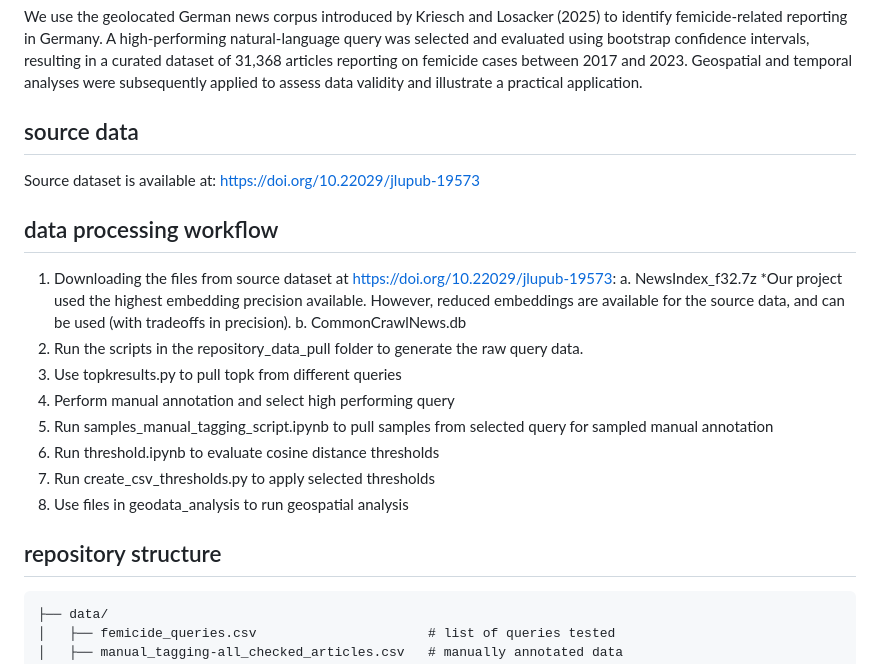
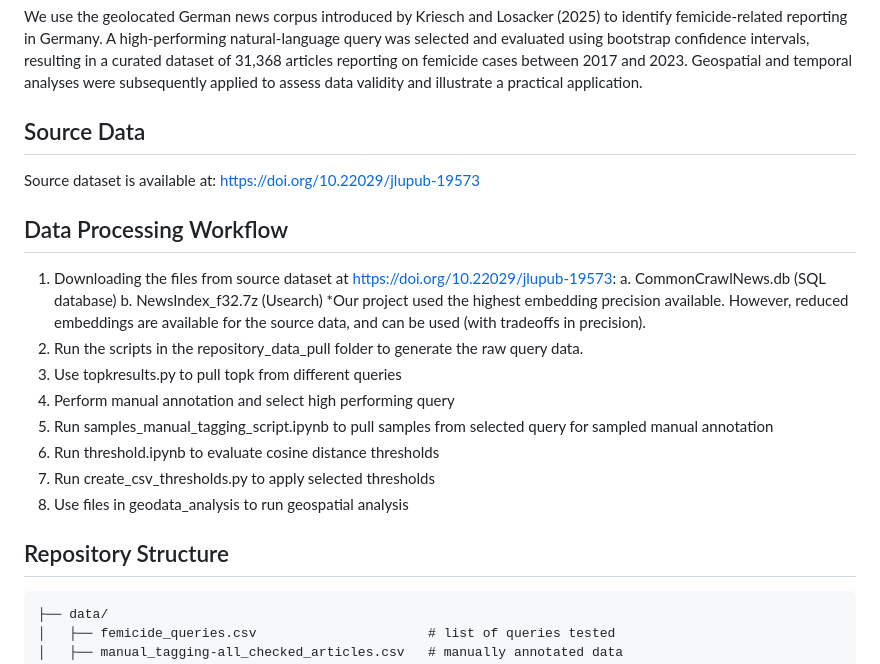
Before and after one commit to madelinemmiller18/geonews_femicide, a Markdown page: README.md, the part around the change. Rendered like a GitHub page.

````diff
--- a/README.md
+++ b/README.md
@@ -2,14 +2,14 @@
 ## Data Literacy project in winter semester 2025-2026
 We use the geolocated German news corpus introduced by Kriesch and Losacker (2025) to identify femicide-related reporting in Germany. A high-performing natural-language query was selected and evaluated using bootstrap confidence intervals, resulting in a curated dataset of 31,368 articles reporting on femicide cases between 2017 and 2023. Geospatial and temporal analyses were subsequently applied to assess data validity and illustrate a practical application.
 
-## source data
+## Source Data
 Source dataset is available at: https://doi.org/10.22029/jlupub-19573
 
-## data processing workflow
+## Data Processing Workflow
 1. Downloading the files from source dataset at https://doi.org/10.22029/jlupub-19573:
-   a. NewsIndex_f32.7z
+   a. CommonCrawlNews.db (SQL database)
+   b. NewsIndex_f32.7z (Usearch)
    *Our project used the highest embedding precision available. However, reduced embeddings are available for the source data, and can be used (with tradeoffs in precision).
-   b. CommonCrawlNews.db
 3. Run the scripts in the repository_data_pull folder to generate the raw query data.
 4. Use topkresults.py to pull topk from different queries
 5. Perform manual annotation and select high performing query
@@ -20,7 +20,7 @@ Source dataset is available at: https://doi.org/10.22029/jlupub-19573
 
 
 
-## repository structure
+## Repository Structure
 ```
 ├── data/
 │   ├── femicide_queries.csv                      # list of queries tested
````
